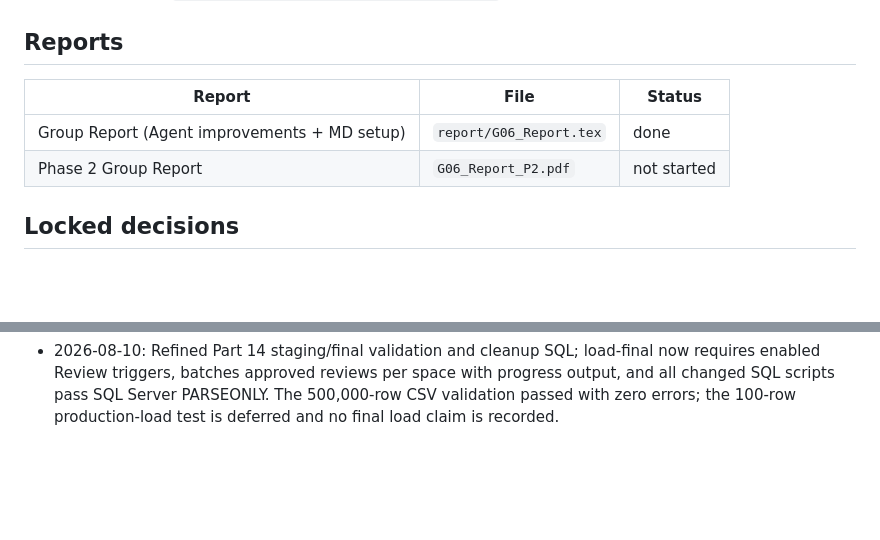
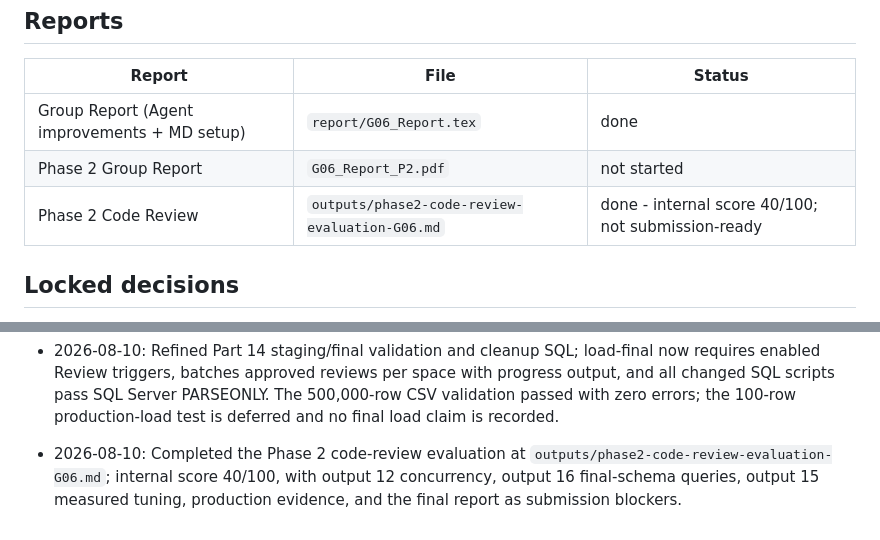
Before and after one commit to fungusdesu/cs486-project, a Markdown page: MEMORY.md, 2 parts joined by grey strips. Drawn GitHub-style; blank space fills up the shorter version.

Commit message:
AI review

```diff
--- a/MEMORY.md
+++ b/MEMORY.md
@@ -59,6 +59,7 @@ Status values: `not started` / `in-progress` / `done` / `needs revision`
 |---|---|---|
 | Group Report (Agent improvements + MD setup) | `report/G06_Report.tex` | done |
 | Phase 2 Group Report | `G06_Report_P2.pdf` | not started |
+| Phase 2 Code Review | `outputs/phase2-code-review-evaluation-G06.md` | done - internal score 40/100; not submission-ready |
 
 ## Locked decisions
 - Group number: G06
@@ -156,3 +157,4 @@ Status values: `not started` / `in-progress` / `done` / `needs revision`
 - 2026-08-10: Committed Part 14 rerun cleanup fix after 100-row test confirmed CSV/staging success and no policy truncation; temporary generated-test-100 data was deleted, while a clean production rerun remains pending stale synthetic-row cleanup.
 - 2026-08-10: Refined Part 13 into executable instant/staff race, boundary, maintenance acknowledgement/blocking, and escalation scenarios; all 10 isolated SQL Server tests passed and cleanup removed the lab objects.
 - 2026-08-10: Refined Part 14 staging/final validation and cleanup SQL; load-final now requires enabled Review triggers, batches approved reviews per space with progress output, and all changed SQL scripts pass SQL Server PARSEONLY. The 500,000-row CSV validation passed with zero errors; the 100-row production-load test is deferred and no final load claim is recorded.
+- 2026-08-10: Completed the Phase 2 code-review evaluation at `outputs/phase2-code-review-evaluation-G06.md`; internal score 40/100, with output 12 concurrency, output 16 final-schema queries, output 15 measured tuning, production evidence, and the final report as submission blockers.
```
Also changed, not shown: outputs/phase2-code-review-evaluation-G06.md (added, +352 -0 lines).
